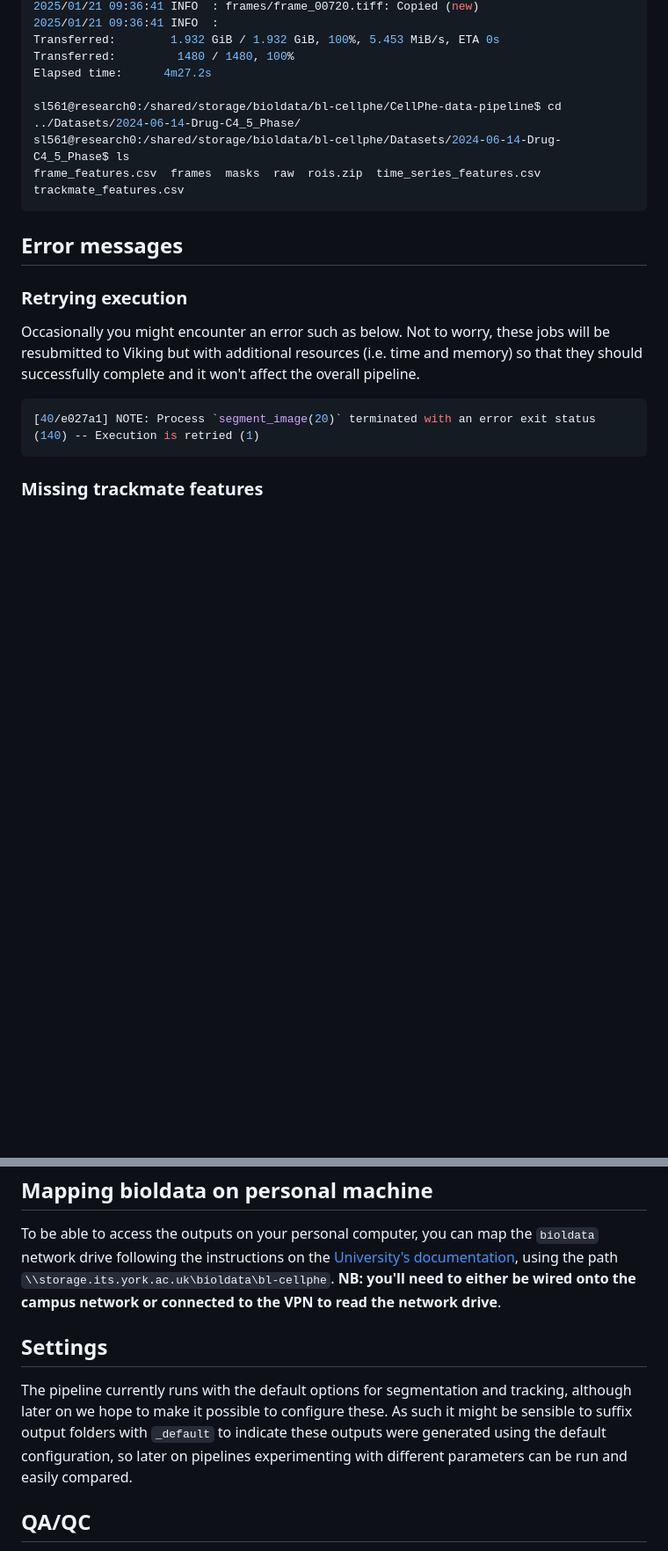
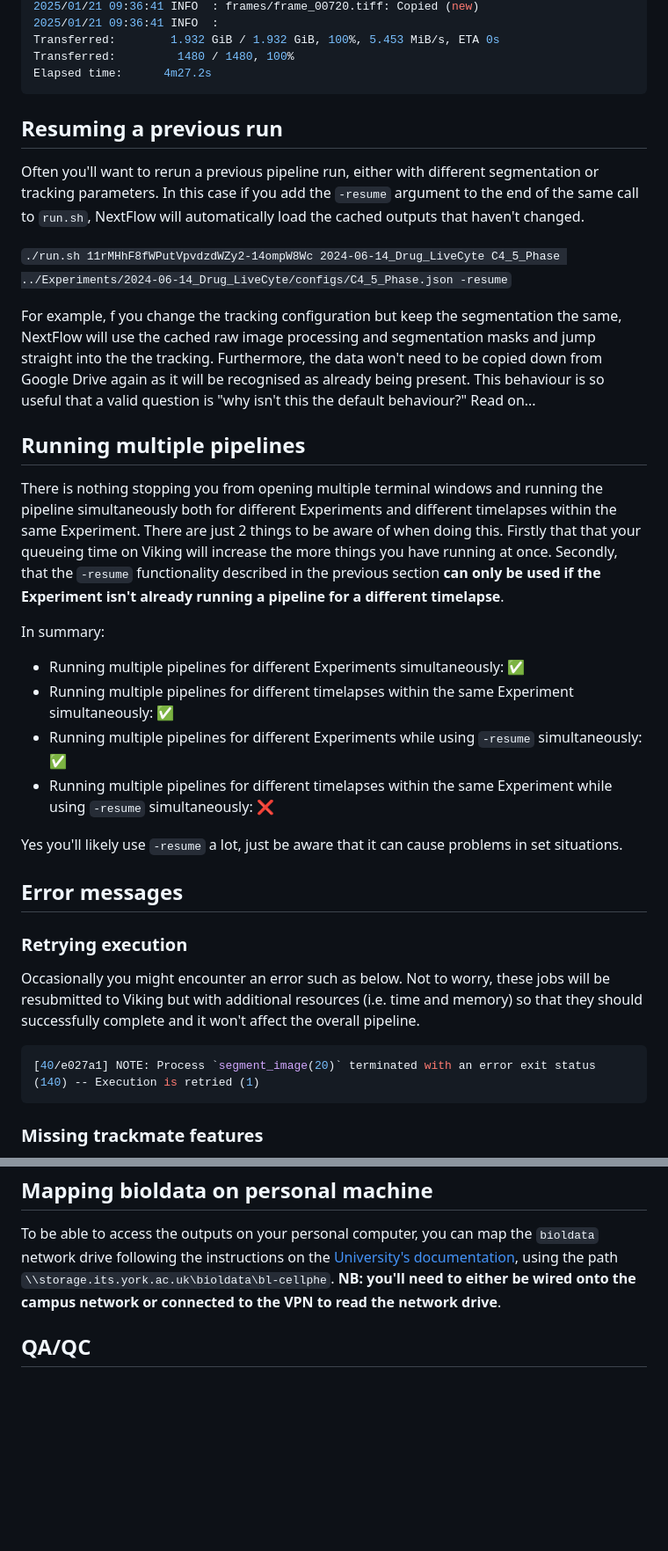
Before and after one commit to uoy-research/CellPhe-data-pipeline, a Markdown page: README.md, 2 parts joined by grey strips. Shown at 88% size. GitHub-like rendering; blank space fills up the shorter version.

````diff
--- a/README.md
+++ b/README.md
@@ -229,11 +246,34 @@ Succeeded   : 2'170
 Transferred:        1.932 GiB / 1.932 GiB, 100%, 5.453 MiB/s, ETA 0s
 Transferred:         1480 / 1480, 100%
 Elapsed time:      4m27.2s
+```
 
-sl561@research0:/shared/storage/bioldata/bl-cellphe/CellPhe-data-pipeline$ cd ../Datasets/2024-06-14-Drug-C4_5_Phase/
-sl561@research0:/shared/storage/bioldata/bl-cellphe/Datasets/2024-06-14-Drug-C4_5_Phase$ ls
-frame_features.csv  frames  masks  raw  rois.zip  time_series_features.csv  trackmate_features.csv
-```
+## Resuming a previous run
+
+Often you'll want to rerun a previous pipeline run, either with different segmentation or tracking parameters.
+In this case if you add the `-resume` argument to the end of the same call to `run.sh`, NextFlow will automatically load the cached outputs that haven't changed.
+
+`./run.sh 11rMHhF8fWPutVpvdzdWZy2-14ompW8Wc 2024-06-14_Drug_LiveCyte C4_5_Phase ../Experiments/2024-06-14_Drug_LiveCyte/configs/C4_5_Phase.json -resume`
+
+For example, f you change the tracking configuration but keep the segmentation the same, NextFlow will use the cached raw image processing and segmentation masks and jump straight into the the tracking.
+Furthermore, the data won't need to be copied down from Google Drive again as it will be recognised as already being present.
+This behaviour is so useful that a valid question is "why isn't this the default behaviour?" Read on...
+
+## Running multiple pipelines
+
+There is nothing stopping you from opening multiple terminal windows and running the pipeline simultaneously both for different Experiments and different timelapses within the same Experiment.
+There are just 2 things to be aware of when doing this.
+Firstly that that your queueing time on Viking will increase the more things you have running at once.
+Secondly, that the `-resume` functionality described in the previous section **can only be used if the Experiment isn't already running a pipeline for a different timelapse**.
+
+In summary:
+
+  - Running multiple pipelines for different Experiments simultaneously: ✅
+  - Running multiple pipelines for different timelapses within the same Experiment simultaneously: ✅
+  - Running multiple pipelines for different Experiments while using `-resume` simultaneously: ✅
+  - Running multiple pipelines for different timelapses within the same Experiment while using `-resume` simultaneously: ❌
+
+Yes you'll likely use `-resume` a lot, just be aware that it can cause problems in set situations.
 
 ## Error messages
 
@@ -245,7 +285,6 @@ Not to worry, these jobs will be resubmitted to Viking but with additional resou
 ```Shell
 [40/e027a1] NOTE: Process `segment_image(20)` terminated with an error exit status (140) -- Execution is retried (1)
 ```
-
 
 ### Missing trackmate features
 
@@ -290,11 +329,6 @@ To exit a `tmux` session (rather than just leaving it running in the background)
 To be able to access the outputs on your personal computer, you can map the `bioldata` network drive following the instructions on the [University's documentation](https://support.york.ac.uk/s/article/Filestore-How-to-map-a-drive-Windows), using the path `\\storage.its.york.ac.uk\bioldata\bl-cellphe`.
 **NB: you'll need to either be wired onto the campus network or connected to the VPN to read the network drive**.
 
-## Settings
-
-The pipeline currently runs with the default options for segmentation and tracking, although later on we hope to make it possible to configure these.
-As such it might be sensible to suffix output folders with `_default` to indicate these outputs were generated using the default configuration, so later on pipelines experimenting with different parameters can be run and easily compared.
-
 ## QA/QC
 
 Another upcoming feature is the ability to view automated QC reports to summarise the segmentation and tracking quality.
````
Also changed, not shown: other parts of README.md (+45 -28 lines).
